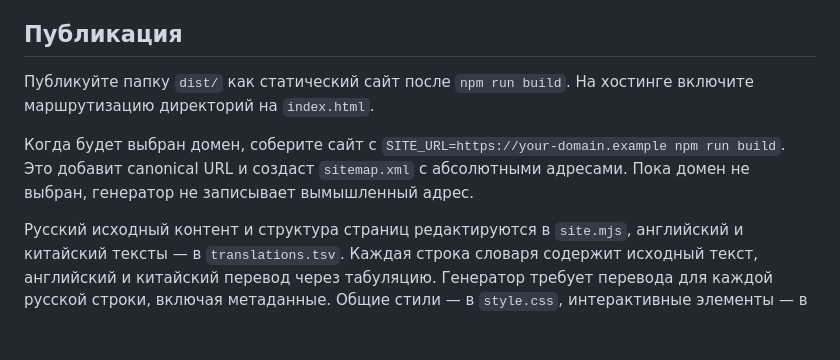
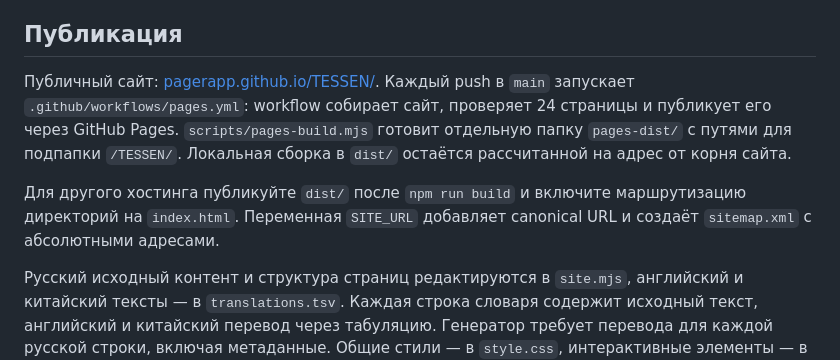
Before and after one commit to pagerapp/TESSEN, a Markdown page: README.md, the part around the change. GitHub-like rendering; blank space fills up the shorter version.

Commit message:
Document public site URL and deployment

```diff
--- a/README.md
+++ b/README.md
@@ -19,9 +19,9 @@ Three.js закреплён в `package-lock.json` и копируется сб
 
 ## Публикация
 
-Публикуйте папку `dist/` как статический сайт после `npm run build`. На хостинге включите маршрутизацию директорий на `index.html`.
+Публичный сайт: [pagerapp.github.io/TESSEN/](https://pagerapp.github.io/TESSEN/). Каждый push в `main` запускает `.github/workflows/pages.yml`: workflow собирает сайт, проверяет 24 страницы и публикует его через GitHub Pages. `scripts/pages-build.mjs` готовит отдельную папку `pages-dist/` с путями для подпапки `/TESSEN/`. Локальная сборка в `dist/` остаётся рассчитанной на адрес от корня сайта.
 
-Когда будет выбран домен, соберите сайт с `SITE_URL=https://your-domain.example npm run build`. Это добавит canonical URL и создаст `sitemap.xml` с абсолютными адресами. Пока домен не выбран, генератор не записывает вымышленный адрес.
+Для другого хостинга публикуйте `dist/` после `npm run build` и включите маршрутизацию директорий на `index.html`. Переменная `SITE_URL` добавляет canonical URL и создаёт `sitemap.xml` с абсолютными адресами.
 
 Русский исходный контент и структура страниц редактируются в `site.mjs`, английский и китайский тексты — в `translations.tsv`. Каждая строка словаря содержит исходный текст, английский и китайский перевод через табуляцию. Генератор требует перевода для каждой русской строки, включая метаданные. Общие стили — в `style.css`, интерактивные элементы — в `app.js`. Контактный адрес сейчас: `martynov.e1982@gmail.com`.
 
```
